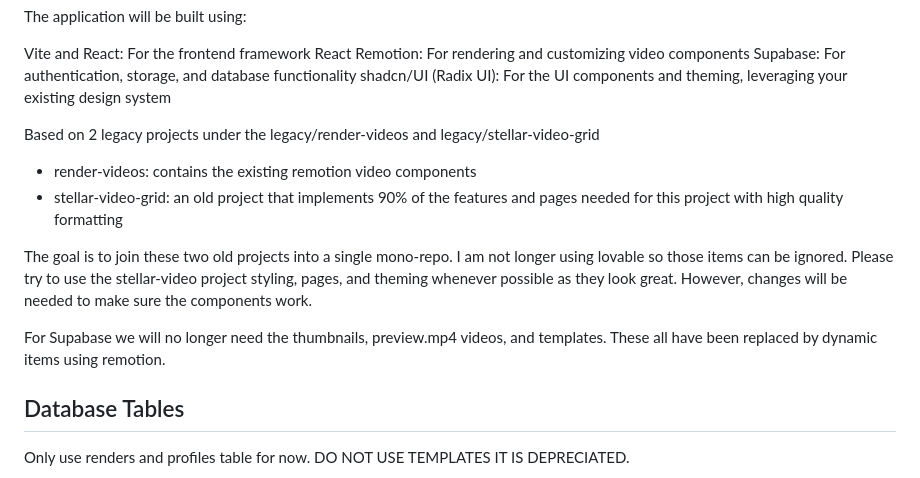
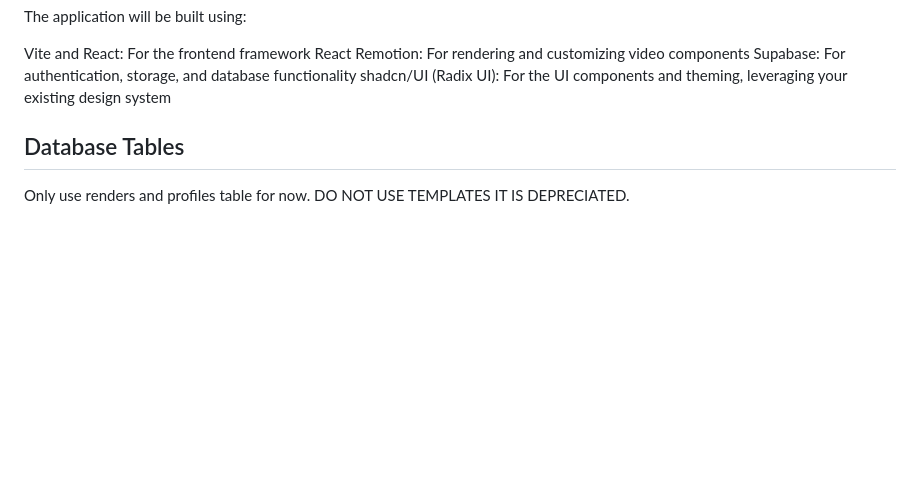
Before and after one commit to maurermj08/stellar-render, a Markdown page: TODO.md, the part around the change. Rendered like a GitHub page; blank space fills up the shorter version.

Commit message:
Removed legacy.

```diff
--- a/TODO.md
+++ b/TODO.md
@@ -15,14 +15,6 @@ Vite and React: For the frontend framework
 React Remotion: For rendering and customizing video components
 Supabase: For authentication, storage, and database functionality
 shadcn/UI (Radix UI): For the UI components and theming, leveraging your existing design system
-
-Based on 2 legacy projects under the legacy/render-videos and legacy/stellar-video-grid
-* render-videos: contains the existing remotion video components
-* stellar-video-grid: an old project that implements 90% of the features and pages needed for this project with high quality formatting
-
-The goal is to join these two old projects into a single mono-repo. I am not longer using lovable so those items can be ignored. Please try to use the stellar-video project styling, pages, and theming whenever possible as they look great. However, changes will be needed to make sure the components work.
-
-For Supabase we will no longer need the thumbnails, preview.mp4 videos, and templates. These all have been replaced by dynamic items using remotion.
 
 ## Database Tables
 Only use renders and profiles table for now. DO NOT USE TEMPLATES IT IS DEPRECIATED.
```
